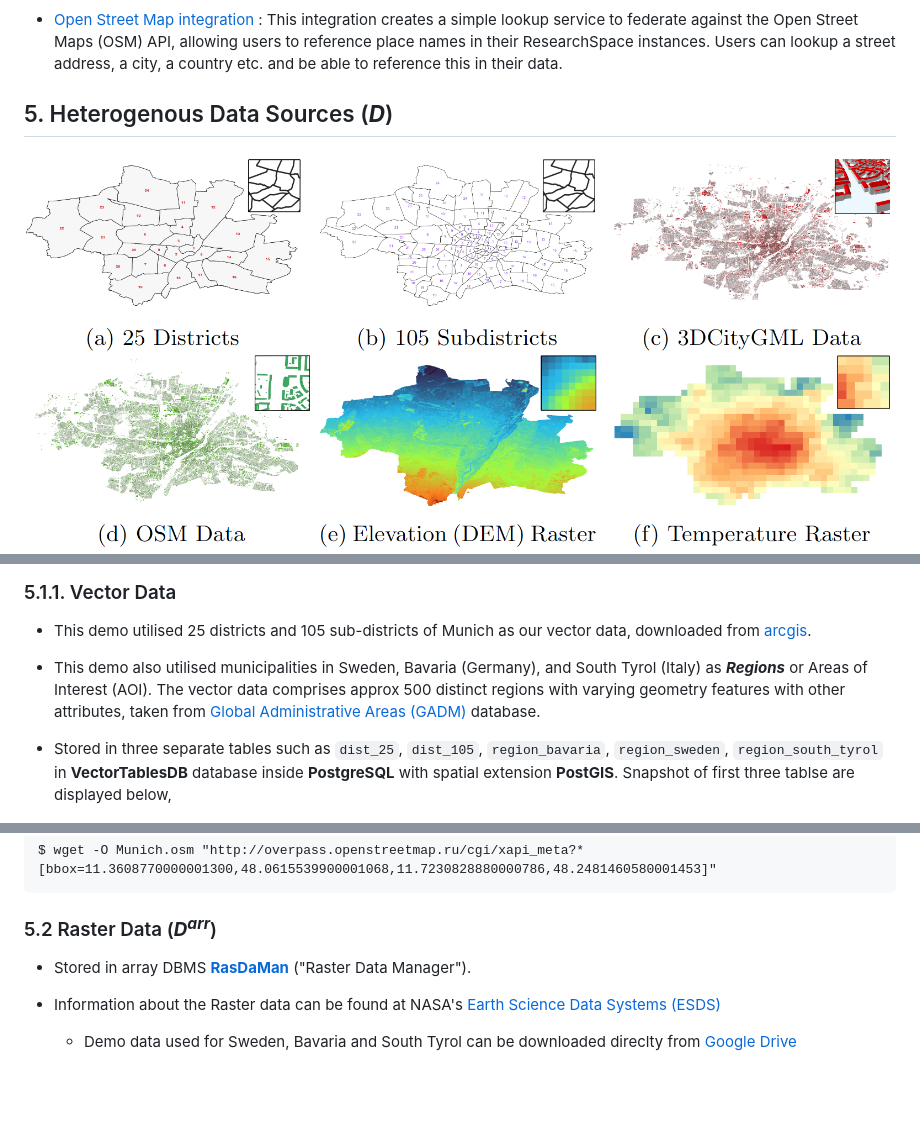
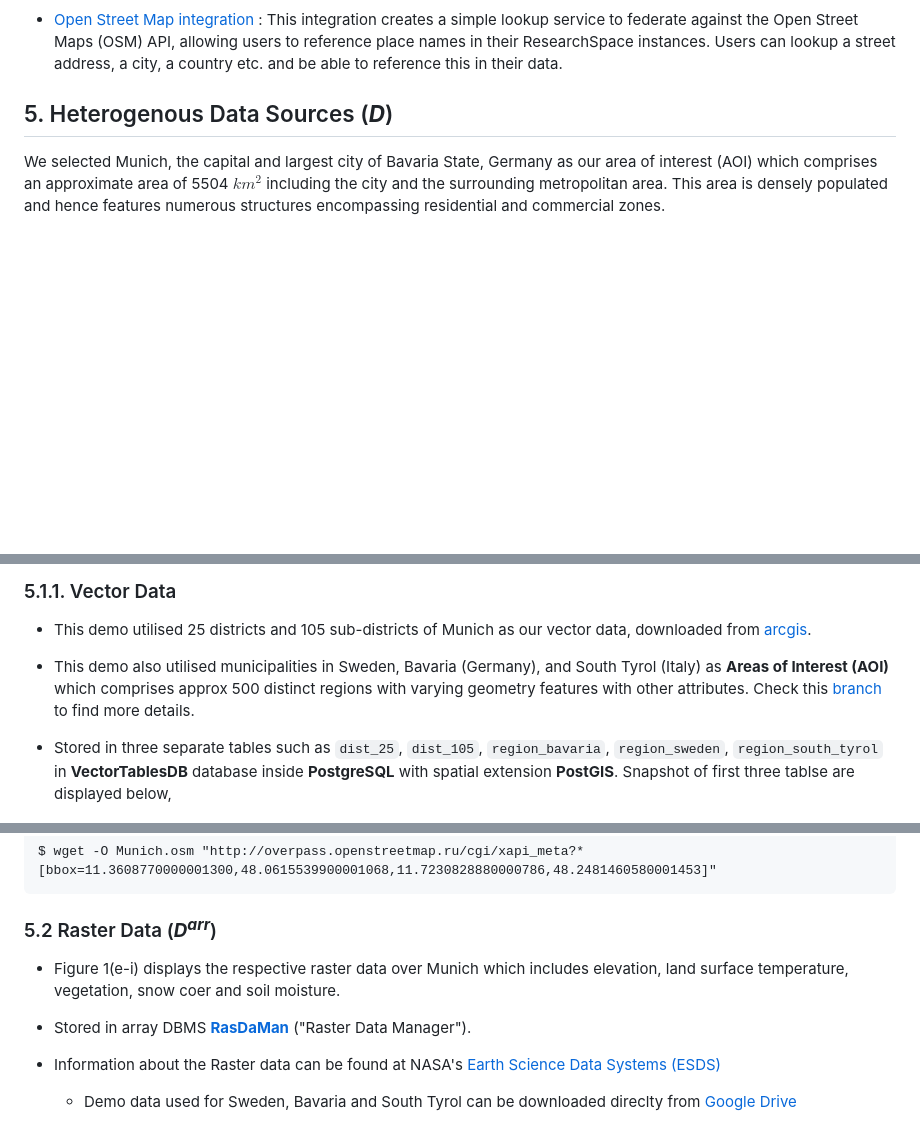
Before and after one commit to aghoshpro/OntoRaster, a Markdown page: README.md, 3 parts joined by grey strips. GitHub-like rendering; blank space fills up the shorter version.

```diff
--- a/README.md
+++ b/README.md
@@ -159,5 +159,5 @@ The [QUDT](https://qudt.org) provides set of vocabularies representing the base
 
 ## 5. Heterogenous Data Sources (**_D_**)
 
-<img src="diagrams/AOIMunich.PNG">
+We selected Munich, the capital and largest city of Bavaria State, Germany as our area of interest (AOI) which comprises an approximate area of 5504 $km^2$ including the city and the surrounding metropolitan area. This area is densely populated and hence features numerous structures encompassing residential and commercial zones.
 
@@ -169,7 +171,7 @@ Our area of interest (AOI) encompasses the city and the surrounding metropolitan
 
 - This demo utilised 25 districts and 105 sub-districts of Munich as our vector data, downloaded from [arcgis](https://www.arcgis.com/home/item.html?id=369c18dfc10d457d9d1afb28adcc537b).
 
-- This demo also utilised municipalities in Sweden, Bavaria (Germany), and South Tyrol (Italy) as **_Regions_** or Areas of Interest (AOI). The vector data comprises approx 500 distinct regions with varying geometry features with other attributes, taken from [Global Administrative Areas (GADM)](https://gadm.org/download_country.html) database.
+- This demo also utilised municipalities in Sweden, Bavaria (Germany), and South Tyrol (Italy) as **Areas of Interest (AOI)** which comprises approx 500 distinct regions with varying geometry features with other attributes. Check this [branch](https://github.com/aghoshpro/OntoRaster/tree/ontoraster/Paper%40RuleML'24) to find more details.
 
 - Stored in three separate tables such as `dist_25`, `dist_105`, `region_bavaria`, `region_sweden`, `region_south_tyrol` in **VectorTablesDB** database inside **PostgreSQL** with spatial extension **PostGIS**. Snapshot of first three tablse are displayed below,
 
@@ -264,7 +266,10 @@ $ wget -O Munich.osm "http://overpass.openstreetmap.ru/cgi/xapi_meta?*[bbox=11.3
 
 ### 5.2 Raster Data (**_D<sup>arr</sup>_**)
 
+- Figure 1(e-i) displays the respective raster data over Munich which includes elevation, land surface temperature, vegetation, snow coer and soil moisture.
+
 - Stored in array DBMS [**RasDaMan**](https://doc.rasdaman.org/index.html) ("Raster Data Manager").
+
 - Information about the Raster data can be found at NASA's [Earth Science Data Systems (ESDS)](https://lpdaac.usgs.gov/products/mod11a1v061/)
 
   - Demo data used for Sweden, Bavaria and South Tyrol can be downloaded direclty from [Google Drive](https://drive.google.com/drive/folders/1yCSmmok3Iz7J2lZ-uleCg_q87GZsHfI7?usp=sharing)
```
Also changed, not shown: other parts of README.md (+22 -20 lines), diagrams/Success.PNG (deleted), diagrams/Success1.PNG (added), 4 other files.
